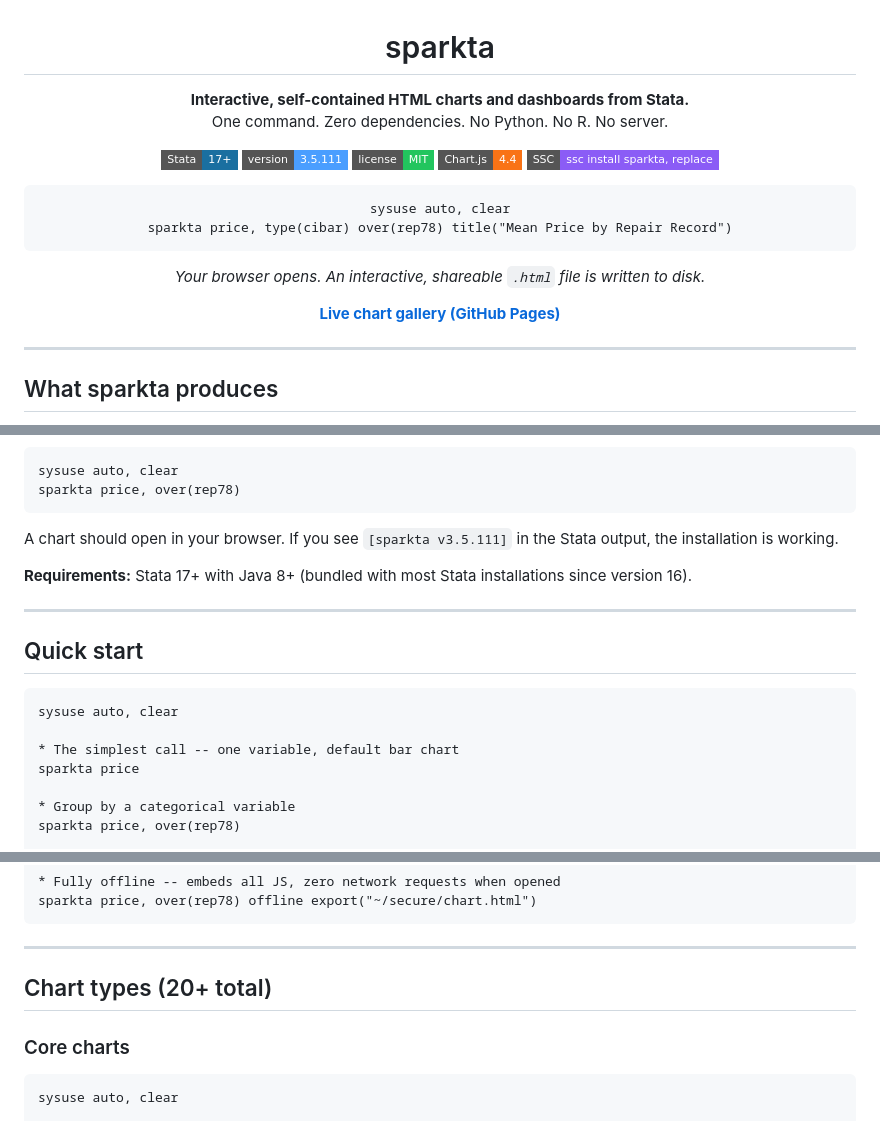
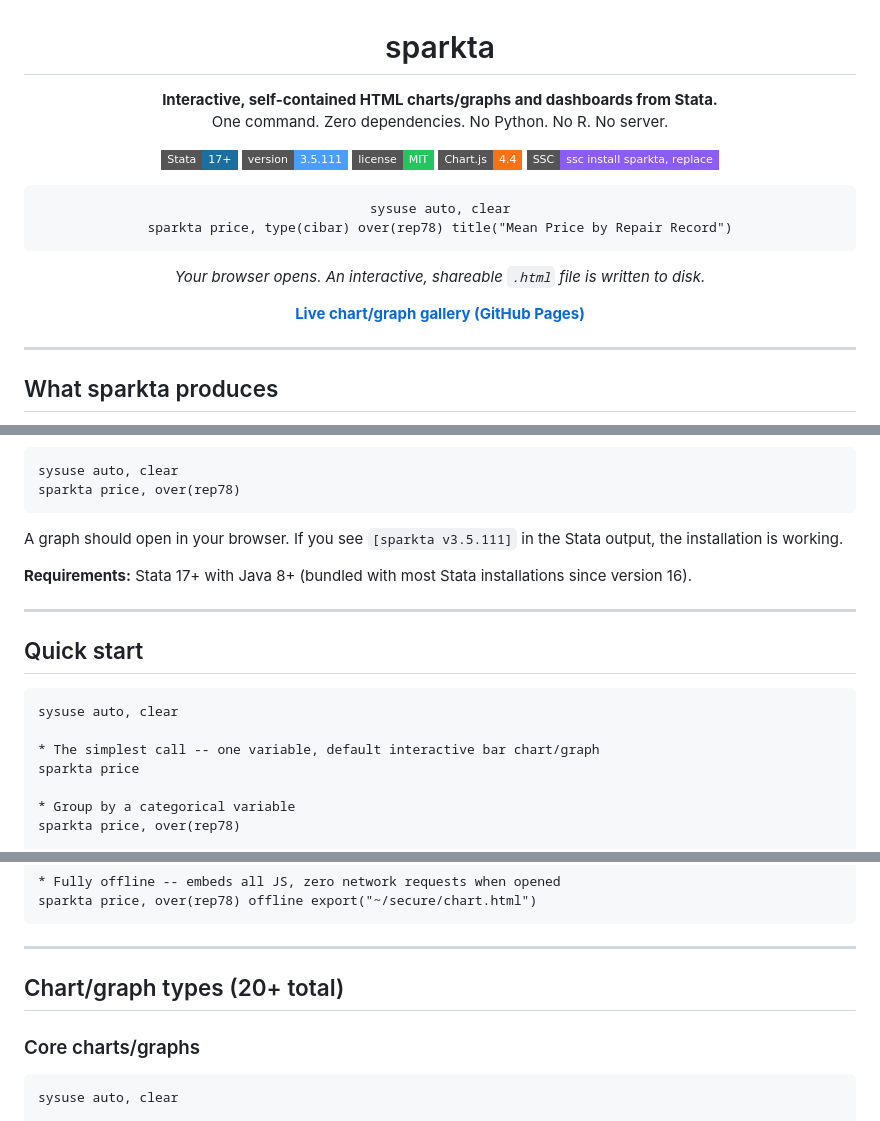
Before and after one commit to fahad-mirza/sparkta_stata, a Markdown page: README.md, 3 parts joined by grey strips. Rendered like a GitHub page; badges without logos.

````diff
--- a/README.md
+++ b/README.md
@@ -2,7 +2,7 @@
 
 # sparkta
 
-**Interactive, self-contained HTML charts and dashboards from Stata.**
+**Interactive, self-contained HTML charts/graphs and dashboards from Stata.**
 One command. Zero dependencies. No Python. No R. No server.
 
 [![Stata 17+](https://img.shields.io/badge/Stata-17%2B-1a6fa0?style=flat-square)](https://www.stata.com)
@@ -18,7 +18,7 @@ sparkta price, type(cibar) over(rep78) title("Mean Price by Repair Record")
 
 *Your browser opens. An interactive, shareable `.html` file is written to disk.*
 
-**[Live chart gallery (GitHub Pages)](https://fahad-mirza.github.io/sparkta_stata/)**
+**[Live chart/graph gallery (GitHub Pages)](https://fahad-mirza.github.io/sparkta_stata/)**
 
 </div>
 
@@ -123,7 +123,7 @@ sysuse auto, clear
 sparkta price, over(rep78)
 ```
 
-A chart should open in your browser. If you see `[sparkta v3.5.111]` in the Stata output, the installation is working.
+A graph should open in your browser. If you see `[sparkta v3.5.111]` in the Stata output, the installation is working.
 
 **Requirements:** Stata 17+ with Java 8+ (bundled with most Stata installations since version 16).
 
@@ -134,7 +134,7 @@ A chart should open in your browser. If you see `[sparkta v3.5.111]` in the Stat
 ```stata
 sysuse auto, clear
 
-* The simplest call -- one variable, default bar chart
+* The simplest call -- one variable, default interactive bar chart/graph
 sparkta price
 
 * Group by a categorical variable
@@ -164,9 +164,9 @@ sparkta price, over(rep78) offline export("~/secure/chart.html")
 
 ---
 
-## Chart types (20+ total)
+## Chart/graph types (20+ total)
 
-### Core charts
+### Core charts/graphs
 
 ```stata
 sysuse auto, clear
````
Also changed, not shown: other parts of README.md (+17 -17 lines).
